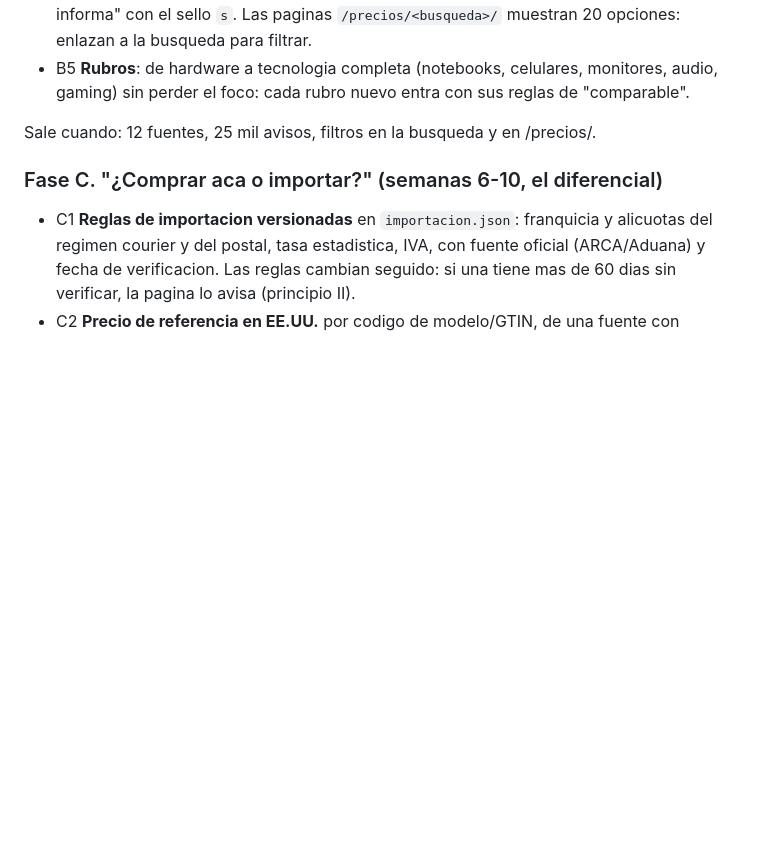
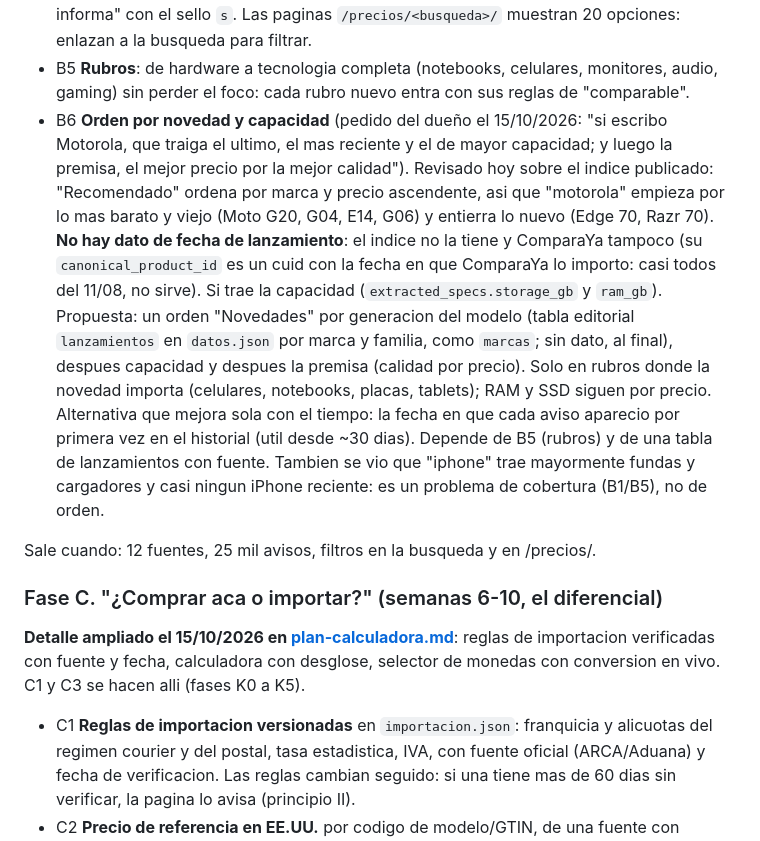
Before and after one commit to luismarceloescudero-debug/la-pichincha, a Markdown page: docs/plan-v2.md, the part around the change. Drawn GitHub-style; blank space fills up the shorter version.

```diff
--- a/docs/plan-v2.md
+++ b/docs/plan-v2.md
@@ -104,10 +104,24 @@ paginas, portada incluida). Falta solo A1, que depende del dueño.
   `/precios/<busqueda>/` muestran 20 opciones: enlazan a la busqueda para filtrar.
 - B5 **Rubros**: de hardware a tecnologia completa (notebooks, celulares, monitores, audio, gaming)
   sin perder el foco: cada rubro nuevo entra con sus reglas de "comparable".
+- B6 **Orden por novedad y capacidad** (pedido del dueño el 15/10/2026: "si escribo Motorola, que traiga el ultimo, el mas
+  reciente y el de mayor capacidad; y luego la premisa, el mejor precio por la mejor calidad"). Revisado hoy sobre el indice
+  publicado: "Recomendado" ordena por marca y precio ascendente, asi que "motorola" empieza por lo mas barato y viejo (Moto G20, G04,
+  E14, G06) y entierra lo nuevo (Edge 70, Razr 70). **No hay dato de fecha de lanzamiento**: el indice no la tiene y ComparaYa tampoco
+  (su `canonical_product_id` es un cuid con la fecha en que ComparaYa lo importo: casi todos del 11/08, no sirve). Si trae la
+  capacidad (`extracted_specs.storage_gb` y `ram_gb`). Propuesta: un orden "Novedades" por generacion del modelo (tabla editorial
+  `lanzamientos` en `datos.json` por marca y familia, como `marcas`; sin dato, al final), despues capacidad y despues la premisa
+  (calidad por precio). Solo en rubros donde la novedad importa (celulares, notebooks, placas, tablets); RAM y SSD siguen por precio.
+  Alternativa que mejora sola con el tiempo: la fecha en que cada aviso aparecio por primera vez en el historial (util desde ~30
+  dias). Depende de B5 (rubros) y de una tabla de lanzamientos con fuente. Tambien se vio que "iphone" trae mayormente fundas y
+  cargadores y casi ningun iPhone reciente: es un problema de cobertura (B1/B5), no de orden.
 
 Sale cuando: 12 fuentes, 25 mil avisos, filtros en la busqueda y en /precios/.
 
 ### Fase C. "¿Comprar aca o importar?" (semanas 6-10, el diferencial)
+
+**Detalle ampliado el 15/10/2026 en [plan-calculadora.md](plan-calculadora.md)**: reglas de importacion verificadas con fuente y
+fecha, calculadora con desglose, selector de monedas con conversion en vivo. C1 y C3 se hacen alli (fases K0 a K5).
 
 - C1 **Reglas de importacion versionadas** en `importacion.json`: franquicia y alicuotas del regimen
   courier y del postal, tasa estadistica, IVA, con fuente oficial (ARCA/Aduana) y fecha de
```
Also changed, not shown: docs/plan-calculadora.md (added, +194 -0 lines).
